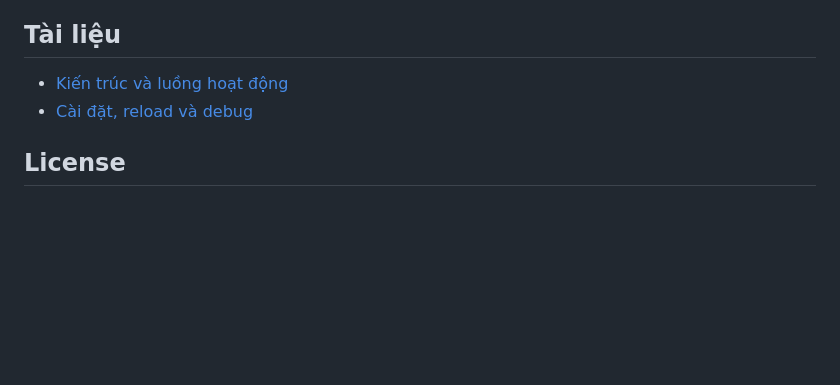
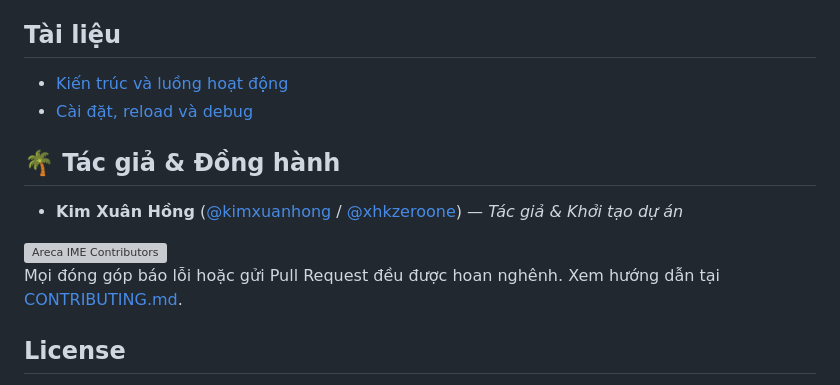
Before and after one commit to justanoobcoder/ArecaIME, a Markdown page: README.md, the part around the change. GitHub-like rendering; blank space fills up the shorter version; grey boxes are pictures that could not be loaded.

Commit message:
docs: add CONTRIBUTING.md and update README.md

```diff
--- a/README.md
+++ b/README.md
@@ -321,6 +321,16 @@ Areca không tự đổi mode theo ứng dụng.
 - [Kiến trúc và luồng hoạt động](docs/ARCHITECTURE.md)
 - [Cài đặt, reload và debug](docs/DEBUGGING.md)
 
+## 🌴 Tác giả & Đồng hành
+
+- **Kim Xuân Hồng** ([@kimxuanhong](https://github.com/kimxuanhong) / [@xhkzeroone](https://github.com/xhkzeroone)) — *Tác giả & Khởi tạo dự án*
+
+<a href="https://github.com/xhkzeroone/ArecaIME/graphs/contributors">
+  <img src="https://contrib.rocks/image?repo=xhkzeroone/ArecaIME" alt="Areca IME Contributors" />
+</a>
+
+Mọi đóng góp báo lỗi hoặc gửi Pull Request đều được hoan nghênh. Xem hướng dẫn tại [CONTRIBUTING.md](CONTRIBUTING.md).
+
 ## License
 
 Areca được phát hành theo giấy phép [MIT](LICENSE). `bamboo-core` là một dự án
```
Also changed, not shown: .agents/AGENTS.md (added, +9 -0 lines), CONTRIBUTING.md (added, +60 -0 lines).
